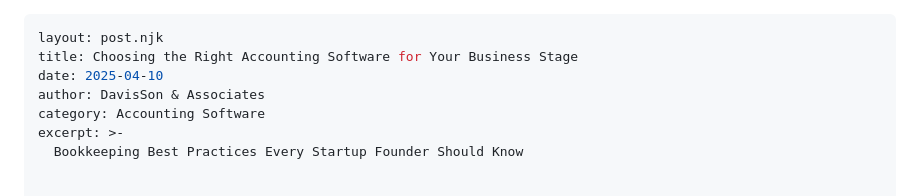
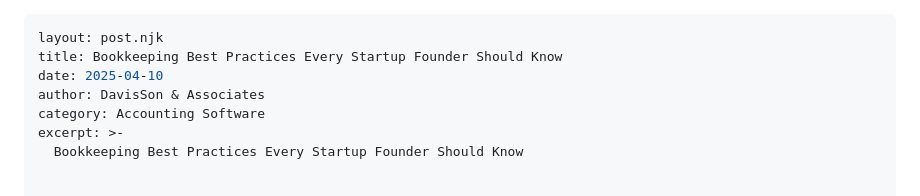
Before and after one commit to davissonassociates/davisson-site, a Markdown page: _posts/2025-04-10-choosing-the-right-accounting-software-for-your-business-stage.md, the part around the change. GitHub-like rendering.

Commit message:
Update Blog Posts “2025-04-10-choosing-the-right-accounting-software-for-your-business-stage”

```diff
--- a/_posts/2025-04-10-choosing-the-right-accounting-software-for-your-business-stage.md
+++ b/_posts/2025-04-10-choosing-the-right-accounting-software-for-your-business-stage.md
@@ -1,6 +1,6 @@
 ---
 layout: post.njk
-title: Choosing the Right Accounting Software for Your Business Stage
+title: Bookkeeping Best Practices Every Startup Founder Should Know
 date: 2025-04-10
 author: DavisSon & Associates
 category: Accounting Software
```
